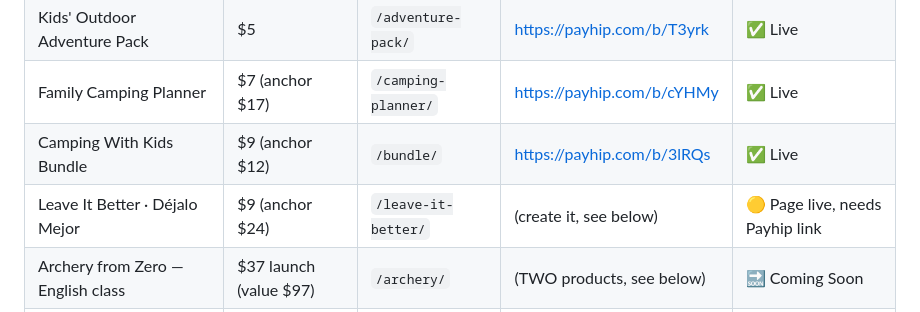
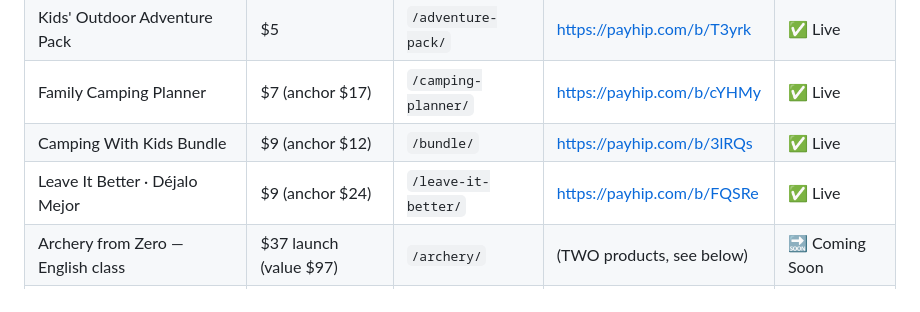
Before and after one commit to Paola250025/Bear-Card, a Markdown page: docs/PAOLA-STATUS.md, the part around the change. GitHub-like rendering.

Commit message:
Mark Leave It Better as live with Payhip link (#22)
Claude-Session: https://claude.ai/code/session_017a3YD2G1Cv6CsUpLmPQH8D

Co-authored-by: Claude <noreply@anthropic.com>

```diff
--- a/docs/PAOLA-STATUS.md
+++ b/docs/PAOLA-STATUS.md
@@ -32,7 +32,7 @@ sun/gold `#e8b93f`, cream `#faf7f0`, khaki `#d8c9a3`.
 | Kids' Outdoor Adventure Pack | $5 | `/adventure-pack/` | https://payhip.com/b/T3yrk | ✅ Live |
 | Family Camping Planner | $7 (anchor $17) | `/camping-planner/` | https://payhip.com/b/cYHMy | ✅ Live |
 | Camping With Kids Bundle | $9 (anchor $12) | `/bundle/` | https://payhip.com/b/3lRQs | ✅ Live |
-| Leave It Better · Déjalo Mejor | $9 (anchor $24) | `/leave-it-better/` | (create it, see below) | 🟡 Page live, needs Payhip link |
+| Leave It Better · Déjalo Mejor | $9 (anchor $24) | `/leave-it-better/` | https://payhip.com/b/FQSRe | ✅ Live |
 | Archery from Zero — English class | $37 launch (value $97) | `/archery/` | (TWO products, see below) | 🔜 Coming Soon |
 | Archery from Zero — Clase en español | $37 launch (value $97) | `/archery/` | (TWO products, see below) | 🔜 Coming Soon |
 
```
